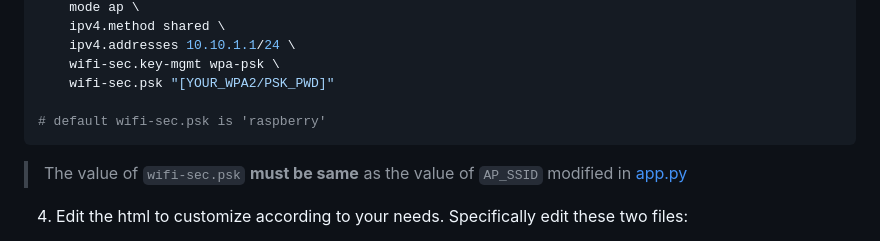
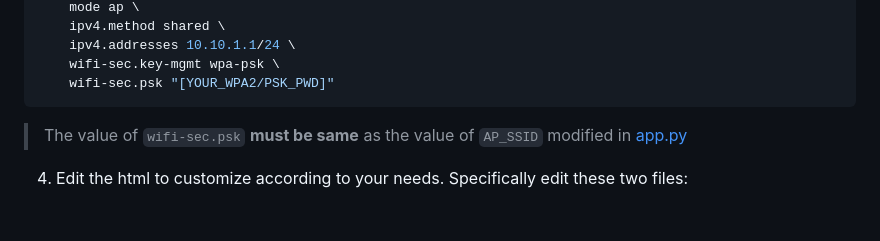
Before and after one commit to dattazigzag/rpi-wifi-configurator, a Markdown page: README.md, the part around the change. GitHub-like rendering; blank space fills up the shorter version.

Commit message:
made my custom change

````diff
--- a/README.md
+++ b/README.md
@@ -54,8 +54,6 @@ sudo nmcli con add \
     ipv4.addresses 10.10.1.1/24 \
     wifi-sec.key-mgmt wpa-psk \
     wifi-sec.psk "[YOUR_WPA2/PSK_PWD]"
-
-# default wifi-sec.psk is 'raspberry'
 ```
 
 > The value of `wifi-sec.psk` __must be same__ as the value of `AP_SSID` modified in [app.py](app.py)
````
